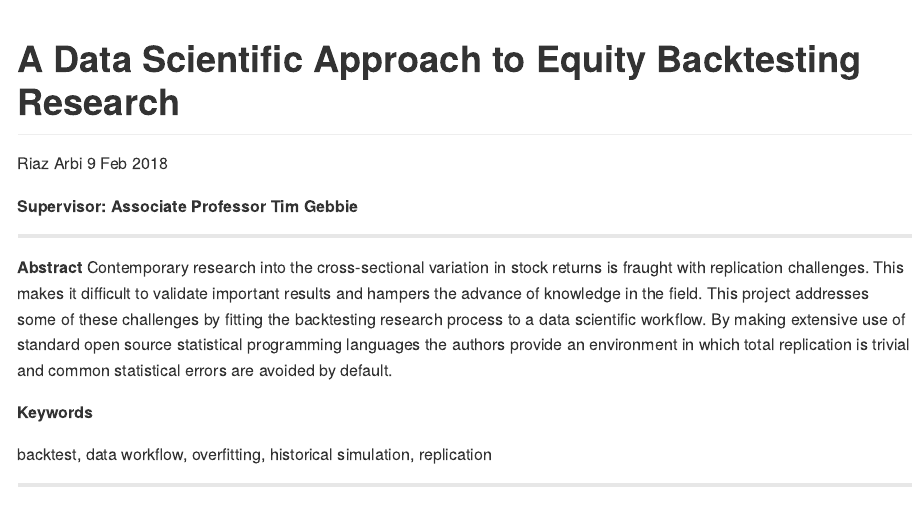
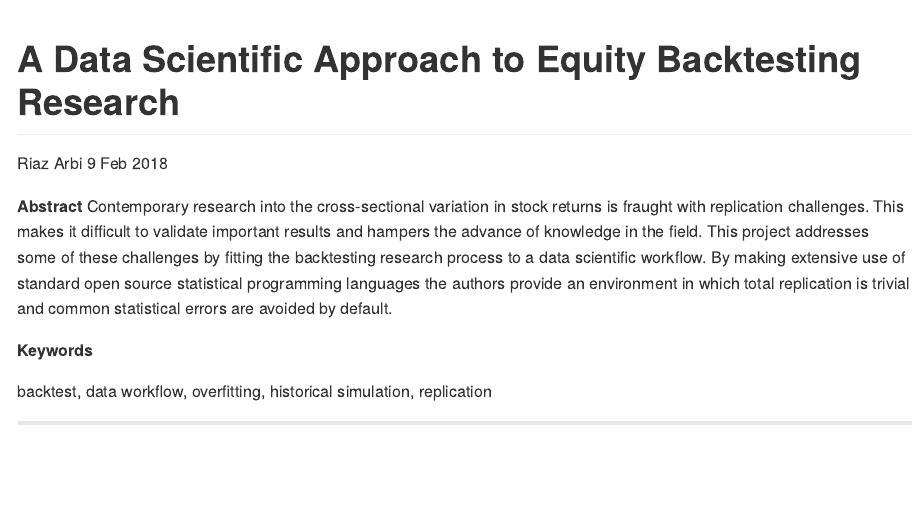
Before and after one commit to riazarbi/dissertation, an R Markdown document (README.Rmd): the page in a window 1100 px wide, from its top. The pictures show the output file README.md that the author committed with the source, drawn offline in the style of GitHub.

Commit message:
Trying to knit to README

```diff
--- a/README.Rmd
+++ b/README.Rmd
@@ -1,17 +1,14 @@
 ---
 title: "A Data Scientific Approach to Equity Backtesting Research"
 subtitle: "Masters in Data Science (STA????W) Research Proposal, University of Cape Town"
-author: Riaz Arbi
+author:
+- Riaz Arbi
+- Supervised by Tim Gebbie
 date: 9 Feb 2018
 output:
-
   github_document: default
   pdf_document: default
 numbersections: yes
----
-
-__Supervisor: Associate Professor Tim Gebbie__
-
 ---
 
 __Abstract__
```
Also changed, not shown: README.md, README.pdf.
